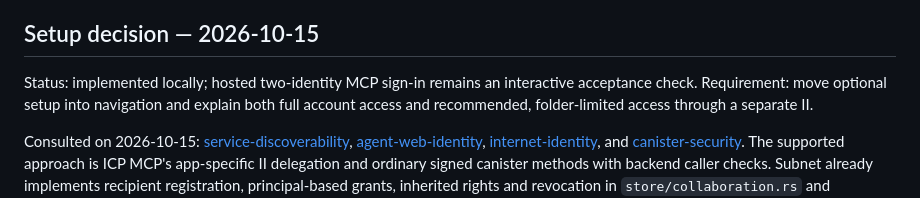
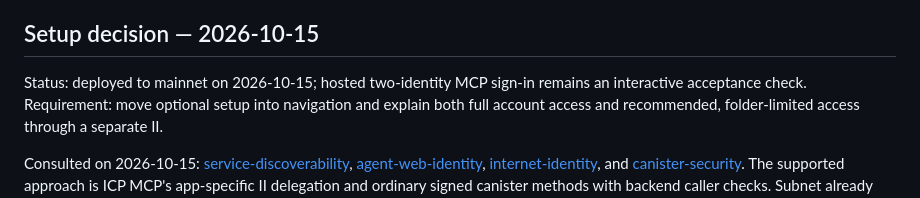
Before and after one commit to eerikpotter/subnet.ee, a Markdown page: docs/mcp.md, the part around the change. Drawn GitHub-style.

```diff
--- a/docs/mcp.md
+++ b/docs/mcp.md
@@ -85,7 +85,7 @@ checked on subsequent operations, including retries.
 
 ## Setup decision — 2026-10-15
 
-Status: implemented locally; hosted two-identity MCP sign-in remains an interactive
+Status: deployed to mainnet on 2026-10-15; hosted two-identity MCP sign-in remains an interactive
 acceptance check. Requirement: move optional setup into navigation and explain both
 full account access and recommended, folder-limited access through a separate II.
 
```
Also changed, not shown: docs/history.md (+26 -0 lines).
